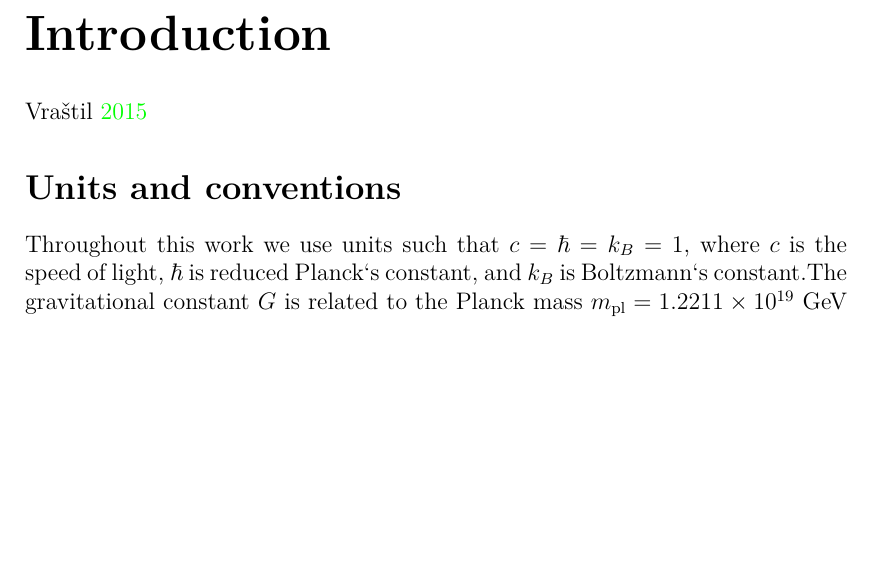
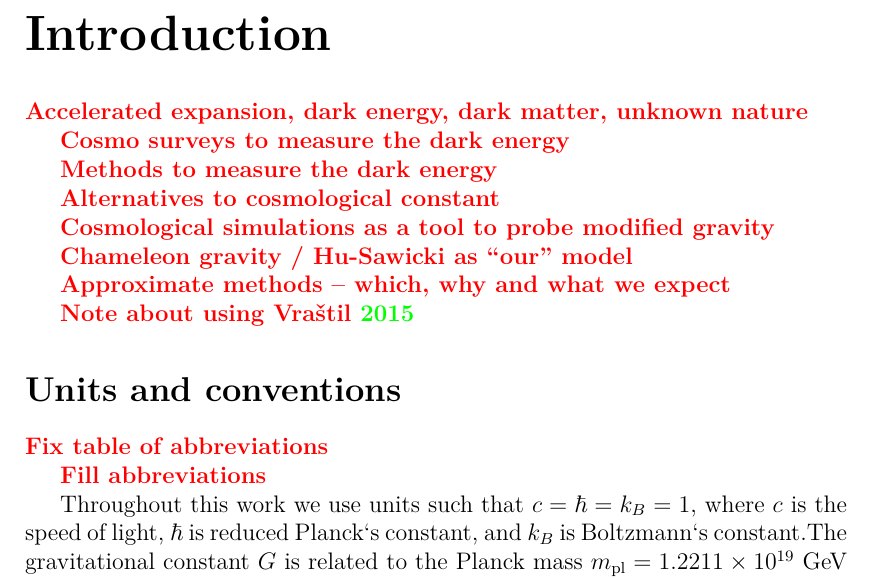
Before and after one commit to vrastil/dizertace, a LaTeX thesis (thesis.tex, which reads chapters/preface.tex, preamble/macros.tex): part of page 8 of 51, cut so that both start at the same text, the shorter picture padded with empty space. Compiled offline with pdfLaTeX.

Commit message:
draft intro

```diff
--- a/chapters/preface.tex
+++ b/chapters/preface.tex
@@ -1,8 +1,24 @@
 \chapter*{Introduction}
 \addcontentsline{toc}{chapter}{Introduction}
+\todo{Accelerated expansion, dark energy, dark matter, unknown nature
 
+Cosmo surveys to measure the dark energy
 
-\cite{mastersthesis_vrastil}
+Methods to measure the dark energy
+
+Alternatives to cosmological constant
+
+Cosmological simulations as a tool to probe modified gravity
+
+Chameleon gravity / Hu-Sawicki as ``our'' model
+
+Approximate methods -- which, why and what we expect
+
+Note about using \cite{mastersthesis_vrastil}}
 
 \section*{Units and conventions}
+\todo{Fix table of abbreviations
+
+Fill abbreviations}
+
 Throughout this work we use units such that $c=\hbar=k_B=1$, where $c$ is the speed of light, $\hbar$ is reduced Planck`s constant, and $k_B$ is Boltzmann`s constant.The gravitational constant $G$ is related to the Planck mass $\mpl=1.2211\times10^{19}$ GeV via $G=1/\mpl^2$ and the reduced Planck mass $\Mpl = 2.4357\times10^{18}$ GeV via $\kappa^2\equiv8\pi G=1/\Mpl^2$ respectively. We list frequently used symbols after the Table of Contents. We adopt the metric signature $(-, +, +, +)$. The Greek indices such as $\mu$ and $\nu$ run from 0 to 3 whereas the Latin indices such as $i$ and $j$ run from 1 to 3. When referring to present values of quantities we use subscript $0$, e.g. $H_0$ to denote the present value of the Hubble parameter.
--- a/preamble/macros.tex
+++ b/preamble/macros.tex
@@ -124,6 +124,8 @@
 \newcommand{\hMpc}{h\text{Mpc}^{-1}}
 \newcommand{\Mpch}{h^{-1}\text{Mpc}}
 
+\newcommand{\todo}[1]{{\leavevmode\color{red}{{\bfseries #1}}}}
+
 % redefine equation autoref
 \def\equationautorefname~#1\null{%
   Eq.~(#1)\null
```
